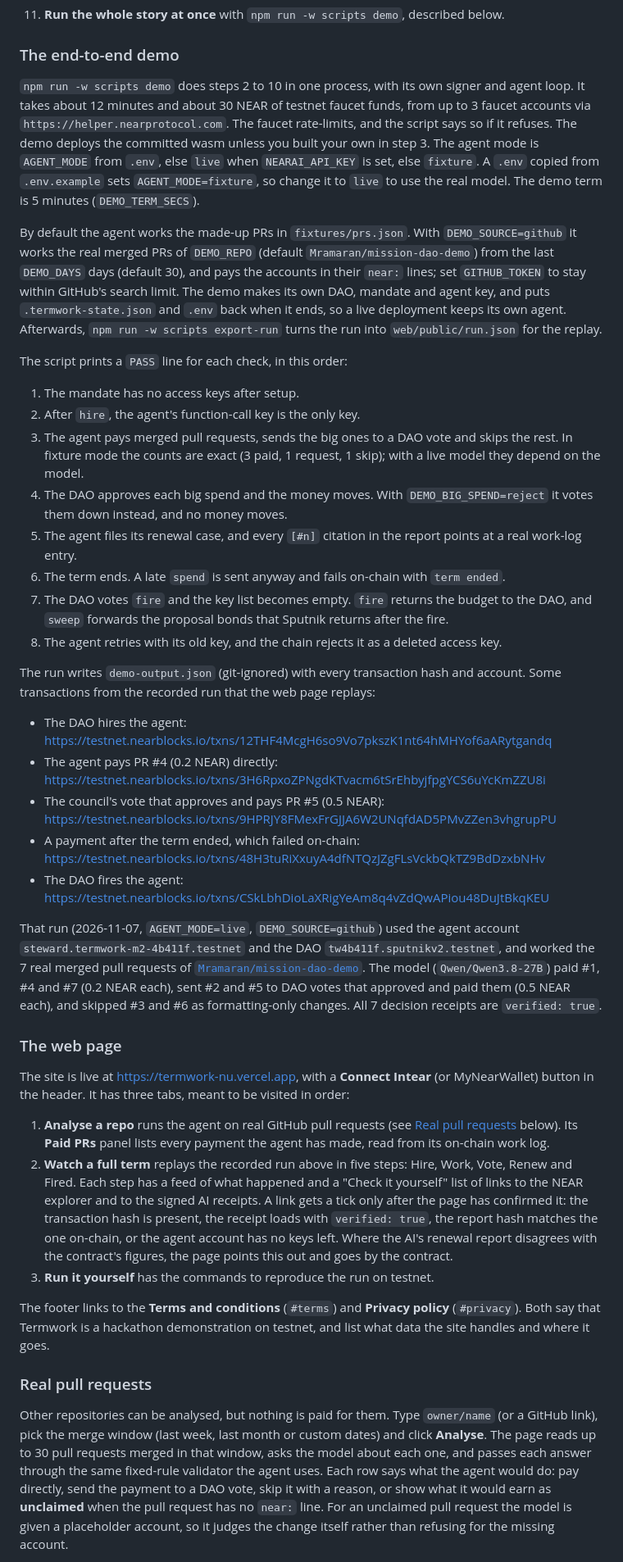
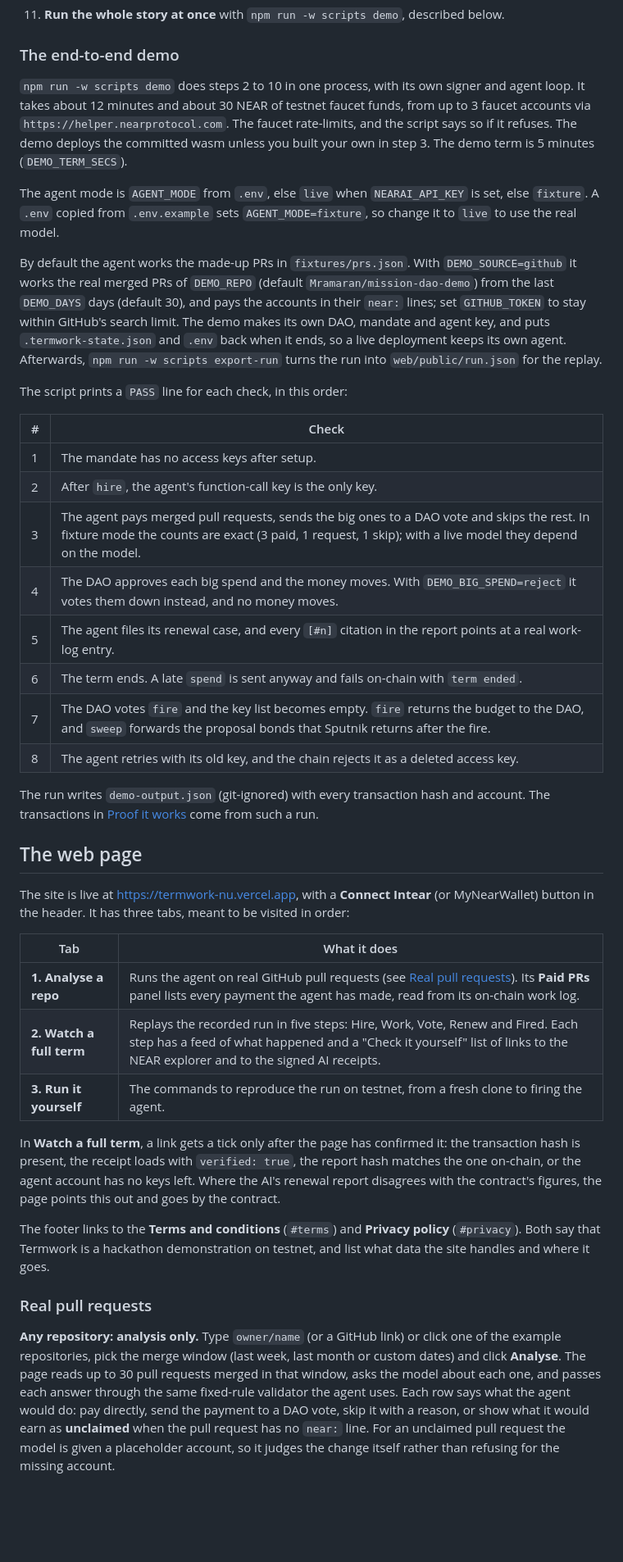
Before and after one commit to Mramaran/termwork, a Markdown page: README.md, the part around one of its changes. Shown at 82% size. GitHub-like rendering; folded sections open; blank space fills up the shorter version.

```diff
--- a/README.md
+++ b/README.md
@@ -35,42 +138,42 @@ Everything runs on NEAR **testnet**; the code refuses any other network. You nee
 
 ### The end-to-end demo
 
-`npm run -w scripts demo` does steps 2 to 10 in one process, with its own signer and agent loop. It takes about 12 minutes and about 30 NEAR of testnet faucet funds, from up to 3 faucet accounts via `https://helper.nearprotocol.com`. The faucet rate-limits, and the script says so if it refuses. The demo deploys the committed wasm unless you built your own in step 3. The agent mode is `AGENT_MODE` from `.env`, else `live` when `NEARAI_API_KEY` is set, else `fixture`. A `.env` copied from `.env.example` sets `AGENT_MODE=fixture`, so change it to `live` to use the real model. The demo term is 5 minutes (`DEMO_TERM_SECS`).
+`npm run -w scripts demo` does steps 2 to 10 in one process, with its own signer and agent loop. It takes about 12 minutes and about 30 NEAR of testnet faucet funds, from up to 3 faucet accounts via `https://helper.nearprotocol.com`. The faucet rate-limits, and the script says so if it refuses. The demo deploys the committed wasm unless you built your own in step 3. The demo term is 5 minutes (`DEMO_TERM_SECS`).
+
+The agent mode is `AGENT_MODE` from `.env`, else `live` when `NEARAI_API_KEY` is set, else `fixture`. A `.env` copied from `.env.example` sets `AGENT_MODE=fixture`, so change it to `live` to use the real model.
 
 By default the agent works the made-up PRs in `fixtures/prs.json`. With `DEMO_SOURCE=github` it works the real merged PRs of `DEMO_REPO` (default `Mramaran/mission-dao-demo`) from the last `DEMO_DAYS` days (default 30), and pays the accounts in their `near:` lines; set `GITHUB_TOKEN` to stay within GitHub's search limit. The demo makes its own DAO, mandate and agent key, and puts `.termwork-state.json` and `.env` back when it ends, so a live deployment keeps its own agent. Afterwards, `npm run -w scripts export-run` turns the run into `web/public/run.json` for the replay.
 
 The script prints a `PASS` line for each check, in this order:
 
-1. The mandate has no access keys after setup.
-2. After `hire`, the agent's function-call key is the only key.
-3. The agent pays merged pull requests, sends the big ones to a DAO vote and skips the rest. In fixture mode the counts are exact (3 paid, 1 request, 1 skip); with a live model they depend on the model.
-4. The DAO approves each big spend and the money moves. With `DEMO_BIG_SPEND=reject` it votes them down instead, and no money moves.
-5. The agent files its renewal case, and every `[#n]` citation in the report points at a real work-log entry.
-6. The term ends. A late `spend` is sent anyway and fails on-chain with `term ended`.
-7. The DAO votes `fire` and the key list becomes empty. `fire` returns the budget to the DAO, and `sweep` forwards the proposal bonds that Sputnik returns after the fire.
-8. The agent retries with its old key, and the chain rejects it as a deleted access key.
+| # | Check |
+|---|---|
+| 1 | The mandate has no access keys after setup. |
+| 2 | After `hire`, the agent's function-call key is the only key. |
+| 3 | The agent pays merged pull requests, sends the big ones to a DAO vote and skips the rest. In fixture mode the counts are exact (3 paid, 1 request, 1 skip); with a live model they depend on the model. |
+| 4 | The DAO approves each big spend and the money moves. With `DEMO_BIG_SPEND=reject` it votes them down instead, and no money moves. |
+| 5 | The agent files its renewal case, and every `[#n]` citation in the report points at a real work-log entry. |
+| 6 | The term ends. A late `spend` is sent anyway and fails on-chain with `term ended`. |
+| 7 | The DAO votes `fire` and the key list becomes empty. `fire` returns the budget to the DAO, and `sweep` forwards the proposal bonds that Sputnik returns after the fire. |
+| 8 | The agent retries with its old key, and the chain rejects it as a deleted access key. |
 
-The run writes `demo-output.json` (git-ignored) with every transaction hash and account. Some transactions from the recorded run that the web page replays:
+The run writes `demo-output.json` (git-ignored) with every transaction hash and account. The transactions in [Proof it works](#proof-it-works) come from such a run.
 
-- The DAO hires the agent: <https://testnet.nearblocks.io/txns/12THF4McgH6so9Vo7pkszK1nt64hMHYof6aARytgandq>
-- The agent pays PR #4 (0.2 NEAR) directly: <https://testnet.nearblocks.io/txns/3H6RpxoZPNgdKTvacm6tSrEhbyjfpgYCS6uYcKmZZU8i>
-- The council's vote that approves and pays PR #5 (0.5 NEAR): <https://testnet.nearblocks.io/txns/9HPRJY8FMexFrGJJA6W2UNqfdAD5PMvZZen3vhgrupPU>
-- A payment after the term ended, which failed on-chain: <https://testnet.nearblocks.io/txns/48H3tuRiXxuyA4dfNTQzJZgFLsVckbQkTZ9BdDzxbNHv>
-- The DAO fires the agent: <https://testnet.nearblocks.io/txns/CSkLbhDioLaXRigYeAm8q4vZdQwAPiou48DuJtBkqKEU>
-
-That run (2026-11-07, `AGENT_MODE=live`, `DEMO_SOURCE=github`) used the agent account `steward.termwork-m2-4b411f.testnet` and the DAO `tw4b411f.sputnikv2.testnet`, and worked the 7 real merged pull requests of [`Mramaran/mission-dao-demo`](https://github.com/Mramaran/mission-dao-demo). The model (`Qwen/Qwen3.8-27B`) paid #1, #4 and #7 (0.2 NEAR each), sent #2 and #5 to DAO votes that approved and paid them (0.5 NEAR each), and skipped #3 and #6 as formatting-only changes. All 7 decision receipts are `verified: true`.
-
-### The web page
+## The web page
 
 The site is live at <https://termwork-nu.vercel.app>, with a **Connect Intear** (or MyNearWallet) button in the header. It has three tabs, meant to be visited in order:
 
-1. **Analyse a repo** runs the agent on real GitHub pull requests (see [Real pull requests](#real-pull-requests) below). Its **Paid PRs** panel lists every payment the agent has made, read from its on-chain work log.
-2. **Watch a full term** replays the recorded run above in five steps: Hire, Work, Vote, Renew and Fired. Each step has a feed of what happened and a "Check it yourself" list of links to the NEAR explorer and to the signed AI receipts. A link gets a tick only after the page has confirmed it: the transaction hash is present, the receipt loads with `verified: true`, the report hash matches the one on-chain, or the agent account has no keys left. Where the AI's renewal report disagrees with the contract's figures, the page points this out and goes by the contract.
-3. **Run it yourself** has the commands to reproduce the run on testnet.
+| Tab | What it does |
+|---|---|
+| **1. Analyse a repo** | Runs the agent on real GitHub pull requests (see [Real pull requests](#real-pull-requests)). Its **Paid PRs** panel lists every payment the agent has made, read from its on-chain work log. |
+| **2. Watch a full term** | Replays the recorded run in five steps: Hire, Work, Vote, Renew and Fired. Each step has a feed of what happened and a "Check it yourself" list of links to the NEAR explorer and to the signed AI receipts. |
+| **3. Run it yourself** | The commands to reproduce the run on testnet, from a fresh clone to firing the agent. |
+
+In **Watch a full term**, a link gets a tick only after the page has confirmed it: the transaction hash is present, the receipt loads with `verified: true`, the report hash matches the one on-chain, or the agent account has no keys left. Where the AI's renewal report disagrees with the contract's figures, the page points this out and goes by the contract.
 
 The footer links to the **Terms and conditions** (`#terms`) and **Privacy policy** (`#privacy`). Both say that Termwork is a hackathon demonstration on testnet, and list what data the site handles and where it goes.
 
 ### Real pull requests
 
-Other repositories can be analysed, but nothing is paid for them. Type `owner/name` (or a GitHub link), pick the merge window (last week, last month or custom dates) and click **Analyse**. The page reads up to 30 pull requests merged in that window, asks the model about each one, and passes each answer through the same fixed-rule validator the agent uses. Each row says what the agent would do: pay directly, send the payment to a DAO vote, skip it with a reason, or show what it would earn as **unclaimed** when the pull request has no `near:` line. For an unclaimed pull request the model is given a placeholder account, so it judges the change itself rather than refusing for the missing account.
+**Any repository: analysis only.** Type `owner/name` (or a GitHub link) or click one of the example repositories, pick the merge window (last week, last month or custom dates) and click **Analyse**. The page reads up to 30 pull requests merged in that window, asks the model about each one, and passes each answer through the same fixed-rule validator the agent uses. Each row says what the agent would do: pay directly, send the payment to a DAO vote, skip it with a reason, or show what it would earn as **unclaimed** when the pull request has no `near:` line. For an unclaimed pull request the model is given a placeholder account, so it judges the change itself rather than refusing for the missing account.
 
```
Also changed, not shown: other parts of README.md (+191 -72 lines), assets/repo.png (added), assets/watch.png (added), 3 other files.
